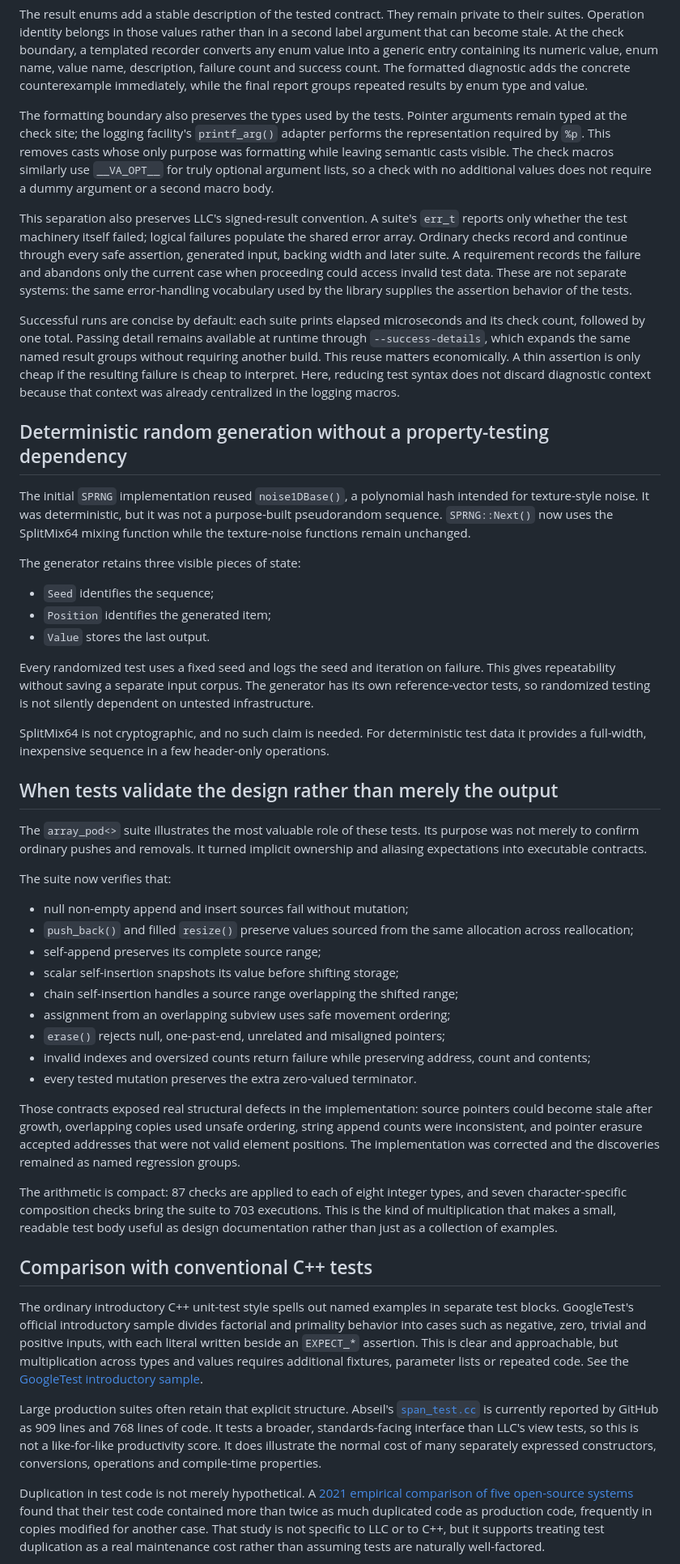
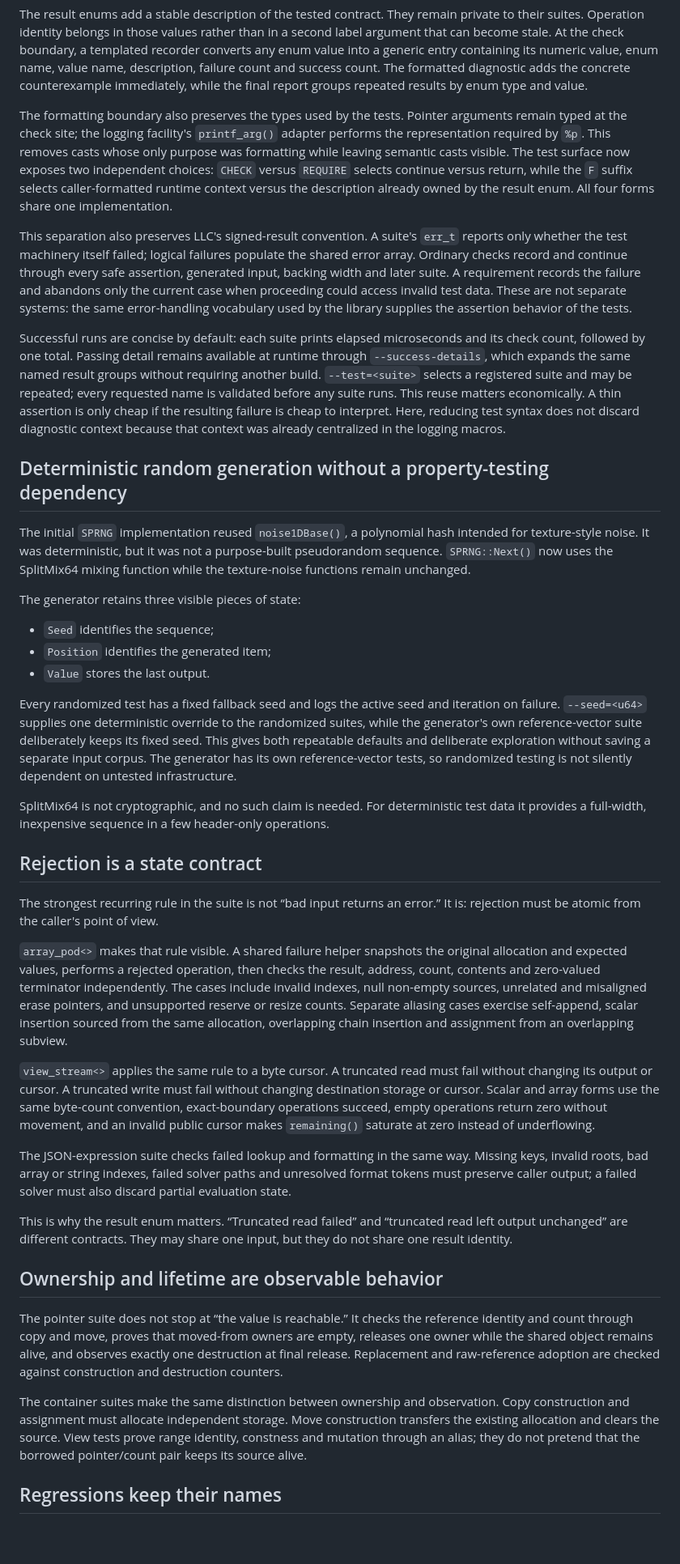
Before and after one commit to asm128/profile, a Markdown page: when-library-diagnostics-become-a-test-framework.md, the part around one of its changes. Shown at 81% size. Rendered like a GitHub page; blank space fills up the shorter version.

```diff
--- a/when-library-diagnostics-become-a-test-framework.md
+++ b/when-library-diagnostics-become-a-test-framework.md
@@ -109,11 +62,11 @@ A failed check can report:
 
 The result enums add a stable description of the tested contract. They remain private to their suites. Operation identity belongs in those values rather than in a second label argument that can become stale. At the check boundary, a templated recorder converts any enum value into a generic entry containing its numeric value, enum name, value name, description, failure count and success count. The formatted diagnostic adds the concrete counterexample immediately, while the final report groups repeated results by enum type and value.
 
-The formatting boundary also preserves the types used by the tests. Pointer arguments remain typed at the check site; the logging facility's `printf_arg()` adapter performs the representation required by `%p`. This removes casts whose only purpose was formatting while leaving semantic casts visible. The check macros similarly use `__VA_OPT__` for truly optional argument lists, so a check with no additional values does not require a dummy argument or a second macro body.
+The formatting boundary also preserves the types used by the tests. Pointer arguments remain typed at the check site; the logging facility's `printf_arg()` adapter performs the representation required by `%p`. This removes casts whose only purpose was formatting while leaving semantic casts visible. The test surface now exposes two independent choices: `CHECK` versus `REQUIRE` selects continue versus return, while the `F` suffix selects caller-formatted runtime context versus the description already owned by the result enum. All four forms share one implementation.
 
 This separation also preserves LLC's signed-result convention. A suite's `err_t` reports only whether the test machinery itself failed; logical failures populate the shared error array. Ordinary checks record and continue through every safe assertion, generated input, backing width and later suite. A requirement records the failure and abandons only the current case when proceeding could access invalid test data. These are not separate systems: the same error-handling vocabulary used by the library supplies the assertion behavior of the tests.
 
-Successful runs are concise by default: each suite prints elapsed microseconds and its check count, followed by one total. Passing detail remains available at runtime through `--success-details`, which expands the same named result groups without requiring another build. This reuse matters economically. A thin assertion is only cheap if the resulting failure is cheap to interpret. Here, reducing test syntax does not discard diagnostic context because that context was already centralized in the logging macros.
+Successful runs are concise by default: each suite prints elapsed microseconds and its check count, followed by one total. Passing detail remains available at runtime through `--success-details`, which expands the same named result groups without requiring another build. `--test=<suite>` selects a registered suite and may be repeated; every requested name is validated before any suite runs. This reuse matters economically. A thin assertion is only cheap if the resulting failure is cheap to interpret. Here, reducing test syntax does not discard diagnostic context because that context was already centralized in the logging macros.
 
 ## Deterministic random generation without a property-testing dependency
 
@@ -125,35 +78,27 @@ The generator retains three visible pieces of state:
 - `Position` identifies the generated item;
 - `Value` stores the last output.
 
-Every randomized test uses a fixed seed and logs the seed and iteration on failure. This gives repeatability without saving a separate input corpus. The generator has its own reference-vector tests, so randomized testing is not silently dependent on untested infrastructure.
+Every randomized test has a fixed fallback seed and logs the active seed and iteration on failure. `--seed=<u64>` supplies one deterministic override to the randomized suites, while the generator's own reference-vector suite deliberately keeps its fixed seed. This gives both repeatable defaults and deliberate exploration without saving a separate input corpus. The generator has its own reference-vector tests, so randomized testing is not silently dependent on untested infrastructure.
 
 SplitMix64 is not cryptographic, and no such claim is needed. For deterministic test data it provides a full-width, inexpensive sequence in a few header-only operations.
 
-## When tests validate the design rather than merely the output
+## Rejection is a state contract
 
-The `array_pod<>` suite illustrates the most valuable role of these tests. Its purpose was not merely to confirm ordinary pushes and removals. It turned implicit ownership and aliasing expectations into executable contracts.
+The strongest recurring rule in the suite is not “bad input returns an error.” It is: rejection must be atomic from the caller's point of view.
 
-The suite now verifies that:
+`array_pod<>` makes that rule visible. A shared failure helper snapshots the original allocation and expected values, performs a rejected operation, then checks the result, address, count, contents and zero-valued terminator independently. The cases include invalid indexes, null non-empty sources, unrelated and misaligned erase pointers, and unsupported reserve or resize counts. Separate aliasing cases exercise self-append, scalar insertion sourced from the same allocation, overlapping chain insertion and assignment from an overlapping subview.
 
-- null non-empty append and insert sources fail without mutation;
-- `push_back()` and filled `resize()` preserve values sourced from the same allocation across reallocation;
-- self-append preserves its complete source range;
-- scalar self-insertion snapshots its value before shifting storage;
-- chain self-insertion handles a source range overlapping the shifted range;
-- assignment from an overlapping subview uses safe movement ordering;
-- `erase()` rejects null, one-past-end, unrelated and misaligned pointers;
-- invalid indexes and oversized counts return failure while preserving address, count and contents;
-- every tested mutation preserves the extra zero-valued terminator.
+`view_stream<>` applies the same rule to a byte cursor. A truncated read must fail without changing its output or cursor. A truncated write must fail without changing destination storage or cursor. Scalar and array forms use the same byte-count convention, exact-boundary operations succeed, empty operations return zero without movement, and an invalid public cursor makes `remaining()` saturate at zero instead of underflowing.
 
-Those contracts exposed real structural defects in the implementation: source pointers could become stale after growth, overlapping copies used unsafe ordering, string append counts were inconsistent, and pointer erasure accepted addresses that were not valid element positions. The implementation was corrected and the discoveries remained as named regression groups.
+The JSON-expression suite checks failed lookup and formatting in the same way. Missing keys, invalid roots, bad array or string indexes, failed solver paths and unresolved format tokens must preserve caller output; a failed solver must also discard partial evaluation state.
 
-The arithmetic is compact: 87 checks are applied to each of eight integer types, and seven character-specific composition checks bring the suite to 703 executions. This is the kind of multiplication that makes a small, readable test body useful as design documentation rather than just as a collection of examples.
+This is why the result enum matters. “Truncated read failed” and “truncated read left output unchanged” are different contracts. They may share one input, but they do not share one result identity.
 
-## Comparison with conventional C++ tests
+## Ownership and lifetime are observable behavior
 
-The ordinary introductory C++ unit-test style spells out named examples in separate test blocks. GoogleTest's official introductory sample divides factorial and primality behavior into cases such as negative, zero, trivial and positive inputs, with each literal written beside an `EXPECT_*` assertion. This is clear and approachable, but multiplication across types and values requires additional fixtures, parameter lists or repeated code. See the [GoogleTest introductory sample](https://raw.githubusercontent.com/google/googletest/main/googletest/samples/sample1_unittest.cc).
+The pointer suite does not stop at “the value is reachable.” It checks the reference identity and count through copy and move, proves that moved-from owners are empty, releases one owner while the shared object remains alive, and observes exactly one destruction at final release. Replacement and raw-reference adoption are checked against construction and destruction counters.
 
-Large production suites often retain that explicit structure. Abseil's [`span_test.cc`](https://github.com/abseil/abseil-cpp/blob/master/absl/types/span_test.cc) is currently reported by GitHub as 909 lines and 768 lines of code. It tests a broader, standards-facing interface than LLC's view tests, so this is not a like-for-like productivity score. It does illustrate the normal cost of many separately expressed constructors, conversions, operations and compile-time properties.
+The container suites make the same distinction between ownership and observation. Copy construction and assignment must allocate independent storage. Move construction transfers the existing allocation and clears the source. View tests prove range identity, constness and mutation through an alias; they do not pretend that the borrowed pointer/count pair keeps its source alive.
 
-Duplication in test code is not merely hypothetical. A [2021 empirical comparison of five open-source systems](https://www.sciencedirect.com/science/article/pii/S0164121221000376) found that their test code contained more than twice as much duplicated code as production code, frequently in copies modified for another case. That study is not specific to LLC or to C++, but it supports treating test duplication as a real maintenance cost rather than assuming tests are naturally well-factored.
+## Regressions keep their names
 
```
Also changed, not shown: other parts of when-library-diagnostics-become-a-test-framework.md (+57 -87 lines).
